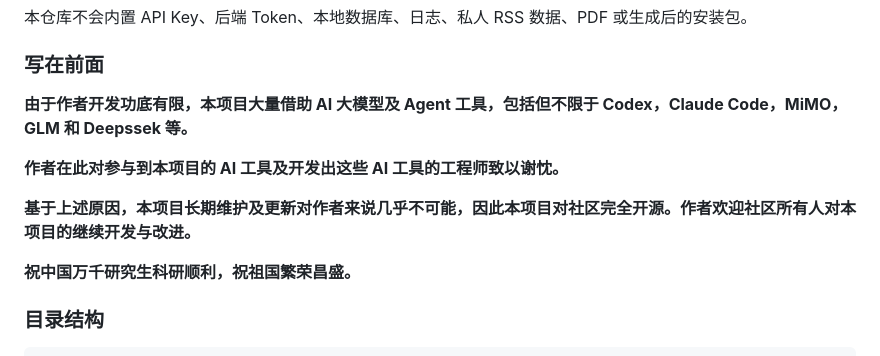
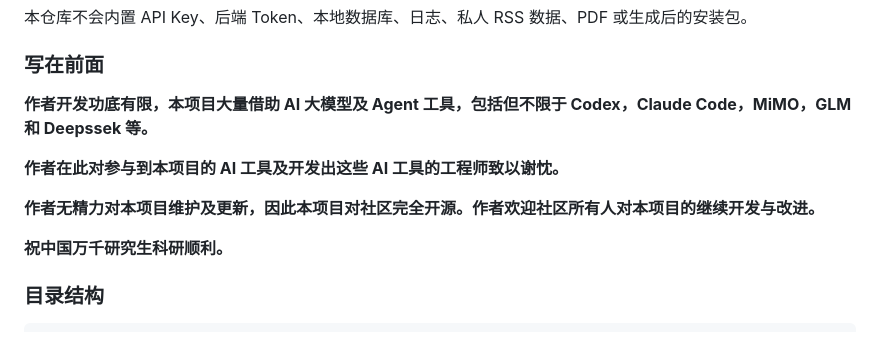
Before and after one commit to hhhHarding/SciToday, a Markdown page: README.md, the part around the change. GitHub-like rendering.

```diff
--- a/README.md
+++ b/README.md
@@ -16,13 +16,16 @@ SciToday 是一个个人科研阅读助手，由 Android App 和可选的 Window
 
 ### 写在前面
 
-**由于作者开发功底有限，本项目大量借助 AI 大模型及 Agent 工具，包括但不限于 Codex，Claude Code，MiMO，GLM 和 Deepssek 等。**
+
+
+**作者开发功底有限，本项目大量借助 AI 大模型及 Agent 工具，包括但不限于 Codex，Claude Code，MiMO，GLM 和 Deepssek 等。**
 
 **作者在此对参与到本项目的 AI 工具及开发出这些 AI 工具的工程师致以谢忱。**
 
-**基于上述原因，本项目长期维护及更新对作者来说几乎不可能，因此本项目对社区完全开源。作者欢迎社区所有人对本项目的继续开发与改进。**
+**作者无精力对本项目维护及更新，因此本项目对社区完全开源。作者欢迎社区所有人对本项目的继续开发与改进。**
 
-**祝中国万千研究生科研顺利，祝祖国繁荣昌盛。**
+**祝中国万千研究生科研顺利。**
+
 
 
 ### 目录结构
```
